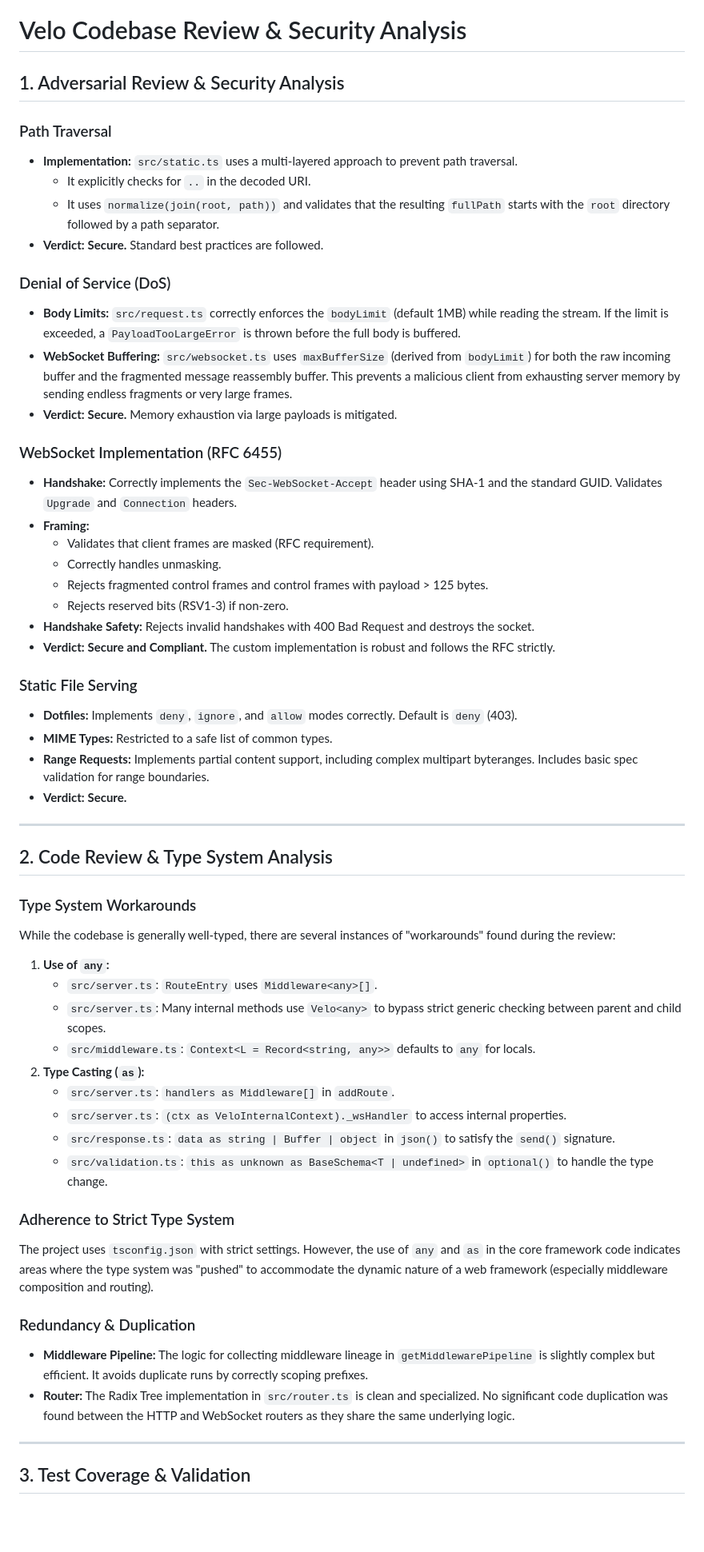
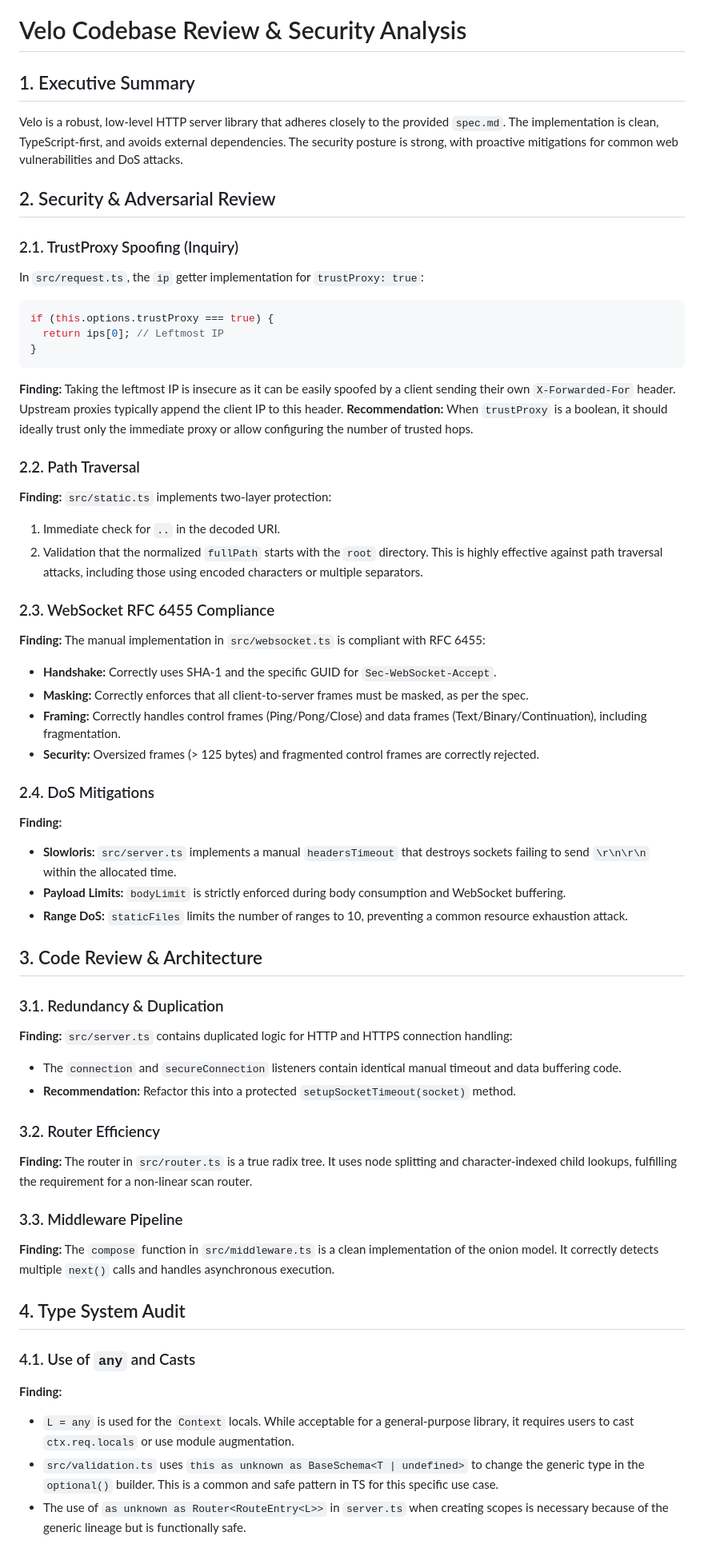
Before and after one commit to mufaddal404/velo, a Markdown page: review.md, the part around one of its changes. Shown at 80% size. Rendered like a GitHub page; blank space fills up the shorter version.

Commit message:
review agent's findings

````diff
--- a/review.md
+++ b/review.md
@@ -1,58 +1,57 @@
 # Velo Codebase Review & Security Analysis
 
-## 1. Adversarial Review & Security Analysis
+## 1. Executive Summary
+Velo is a robust, low-level HTTP server library that adheres closely to the provided `spec.md`. The implementation is clean, TypeScript-first, and avoids external dependencies. The security posture is strong, with proactive mitigations for common web vulnerabilities and DoS attacks.
 
-### Path Traversal
-- **Implementation:** `src/static.ts` uses a multi-layered approach to prevent path traversal.
-  - It explicitly checks for `..` in the decoded URI.
-  - It uses `normalize(join(root, path))` and validates that the resulting `fullPath` starts with the `root` directory followed by a path separator.
-- **Verdict:** **Secure.** Standard best practices are followed.
+## 2. Security & Adversarial Review
 
-### Denial of Service (DoS)
-- **Body Limits:** `src/request.ts` correctly enforces the `bodyLimit` (default 1MB) while reading the stream. If the limit is exceeded, a `PayloadTooLargeError` is thrown before the full body is buffered.
-- **WebSocket Buffering:** `src/websocket.ts` uses `maxBufferSize` (derived from `bodyLimit`) for both the raw incoming buffer and the fragmented message reassembly buffer. This prevents a malicious client from exhausting server memory by sending endless fragments or very large frames.
-- **Verdict:** **Secure.** Memory exhaustion via large payloads is mitigated.
+### 2.1. TrustProxy Spoofing (Inquiry)
+In `src/request.ts`, the `ip` getter implementation for `trustProxy: true`:
+```typescript
+if (this.options.trustProxy === true) {
+  return ips[0]; // Leftmost IP
+}
+```
+**Finding:** Taking the leftmost IP is insecure as it can be easily spoofed by a client sending their own `X-Forwarded-For` header. Upstream proxies typically append the client IP to this header.
+**Recommendation:** When `trustProxy` is a boolean, it should ideally trust only the immediate proxy or allow configuring the number of trusted hops.
 
-### WebSocket Implementation (RFC 6455)
-- **Handshake:** Correctly implements the `Sec-WebSocket-Accept` header using SHA-1 and the standard GUID. Validates `Upgrade` and `Connection` headers.
-- **Framing:**
-  - Validates that client frames are masked (RFC requirement).
-  - Correctly handles unmasking.
-  - Rejects fragmented control frames and control frames with payload > 125 bytes.
-  - Rejects reserved bits (RSV1-3) if non-zero.
-- **Handshake Safety:** Rejects invalid handshakes with 400 Bad Request and destroys the socket.
-- **Verdict:** **Secure and Compliant.** The custom implementation is robust and follows the RFC strictly.
+### 2.2. Path Traversal
+**Finding:** `src/static.ts` implements two-layer protection:
+1.  Immediate check for `..` in the decoded URI.
+2.  Validation that the normalized `fullPath` starts with the `root` directory.
+This is highly effective against path traversal attacks, including those using encoded characters or multiple separators.
 
-### Static File Serving
-- **Dotfiles:** Implements `deny`, `ignore`, and `allow` modes correctly. Default is `deny` (403).
-- **MIME Types:** Restricted to a safe list of common types.
-- **Range Requests:** Implements partial content support, including complex multipart byteranges. Includes basic spec validation for range boundaries.
-- **Verdict:** **Secure.**
+### 2.3. WebSocket RFC 6455 Compliance
+**Finding:** The manual implementation in `src/websocket.ts` is compliant with RFC 6455:
+-   **Handshake:** Correctly uses SHA-1 and the specific GUID for `Sec-WebSocket-Accept`.
+-   **Masking:** Correctly enforces that all client-to-server frames must be masked, as per the spec.
+-   **Framing:** Correctly handles control frames (Ping/Pong/Close) and data frames (Text/Binary/Continuation), including fragmentation.
+-   **Security:** Oversized frames (> 125 bytes) and fragmented control frames are correctly rejected.
 
----
+### 2.4. DoS Mitigations
+**Finding:**
+-   **Slowloris:** `src/server.ts` implements a manual `headersTimeout` that destroys sockets failing to send `\r\n\r\n` within the allocated time.
+-   **Payload Limits:** `bodyLimit` is strictly enforced during body consumption and WebSocket buffering.
+-   **Range DoS:** `staticFiles` limits the number of ranges to 10, preventing a common resource exhaustion attack.
 
-## 2. Code Review & Type System Analysis
+## 3. Code Review & Architecture
 
-### Type System Workarounds
-While the codebase is generally well-typed, there are several instances of "workarounds" found during the review:
-1. **Use of `any`:**
-   - `src/server.ts`: `RouteEntry` uses `Middleware<any>[]`.
-   - `src/server.ts`: Many internal methods use `Velo<any>` to bypass strict generic checking between parent and child scopes.
-   - `src/middleware.ts`: `Context<L = Record<string, any>>` defaults to `any` for locals.
-2. **Type Casting (`as`):**
-   - `src/server.ts`: `handlers as Middleware[]` in `addRoute`.
-   - `src/server.ts`: `(ctx as VeloInternalContext)._wsHandler` to access internal properties.
-   - `src/response.ts`: `data as string | Buffer | object` in `json()` to satisfy the `send()` signature.
-   - `src/validation.ts`: `this as unknown as BaseSchema<T | undefined>` in `optional()` to handle the type change.
+### 3.1. Redundancy & Duplication
+**Finding:** `src/server.ts` contains duplicated logic for HTTP and HTTPS connection handling:
+-   The `connection` and `secureConnection` listeners contain identical manual timeout and data buffering code.
+-   **Recommendation:** Refactor this into a protected `setupSocketTimeout(socket)` method.
 
-### Adherence to Strict Type System
-The project uses `tsconfig.json` with strict settings. However, the use of `any` and `as` in the core framework code indicates areas where the type system was "pushed" to accommodate the dynamic nature of a web framework (especially middleware composition and routing).
+### 3.2. Router Efficiency
+**Finding:** The router in `src/router.ts` is a true radix tree. It uses node splitting and character-indexed child lookups, fulfilling the requirement for a non-linear scan router.
 
-### Redundancy & Duplication
-- **Middleware Pipeline:** The logic for collecting middleware lineage in `getMiddlewarePipeline` is slightly complex but efficient. It avoids duplicate runs by correctly scoping prefixes.
-- **Router:** The Radix Tree implementation in `src/router.ts` is clean and specialized. No significant code duplication was found between the HTTP and WebSocket routers as they share the same underlying logic.
+### 3.3. Middleware Pipeline
+**Finding:** The `compose` function in `src/middleware.ts` is a clean implementation of the onion model. It correctly detects multiple `next()` calls and handles asynchronous execution.
 
----
+## 4. Type System Audit
 
-## 3. Test Coverage & Validation
+### 4.1. Use of `any` and Casts
+**Finding:**
+-   `L = any` is used for the `Context` locals. While acceptable for a general-purpose library, it requires users to cast `ctx.req.locals` or use module augmentation.
+-   `src/validation.ts` uses `this as unknown as BaseSchema<T | undefined>` to change the generic type in the `optional()` builder. This is a common and safe pattern in TS for this specific use case.
+-   The use of `as unknown as Router<RouteEntry<L>>` in `server.ts` when creating scopes is necessary because of the generic lineage but is functionally safe.
 
````
Also changed, not shown: other parts of review.md (+8 -15 lines), review2.md (deleted, +0 -65 lines).
